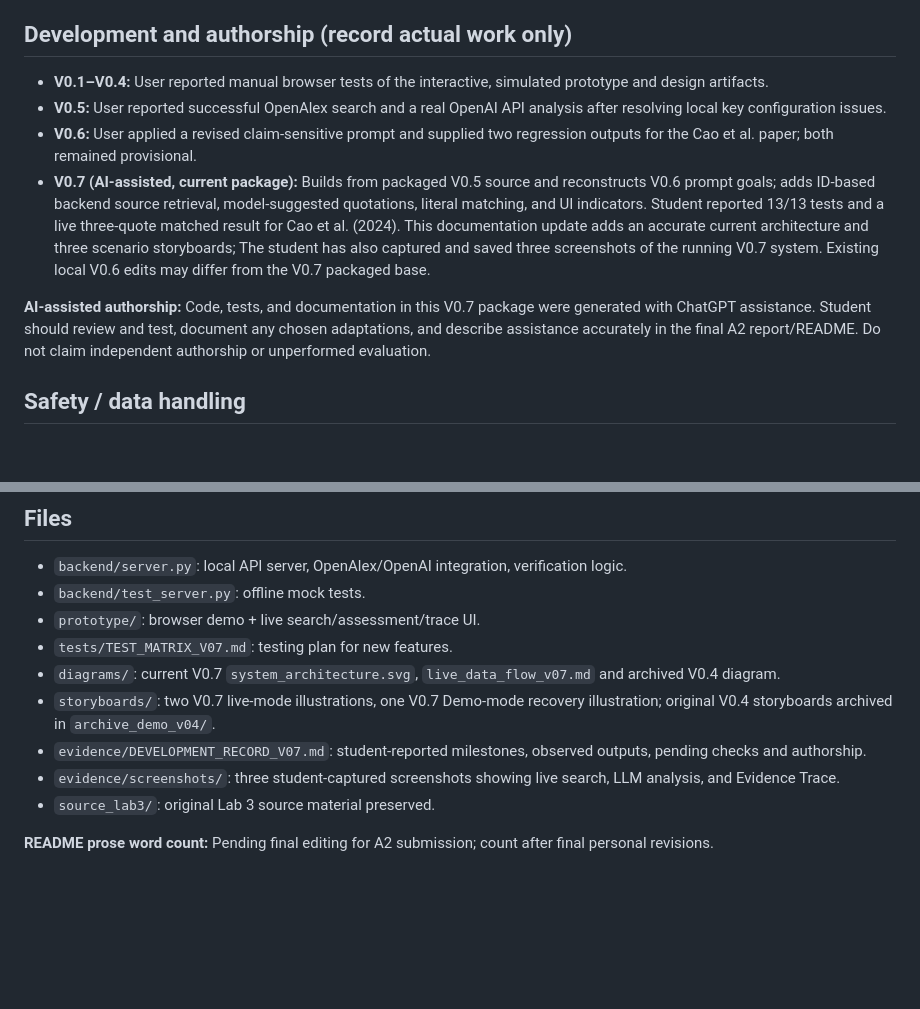
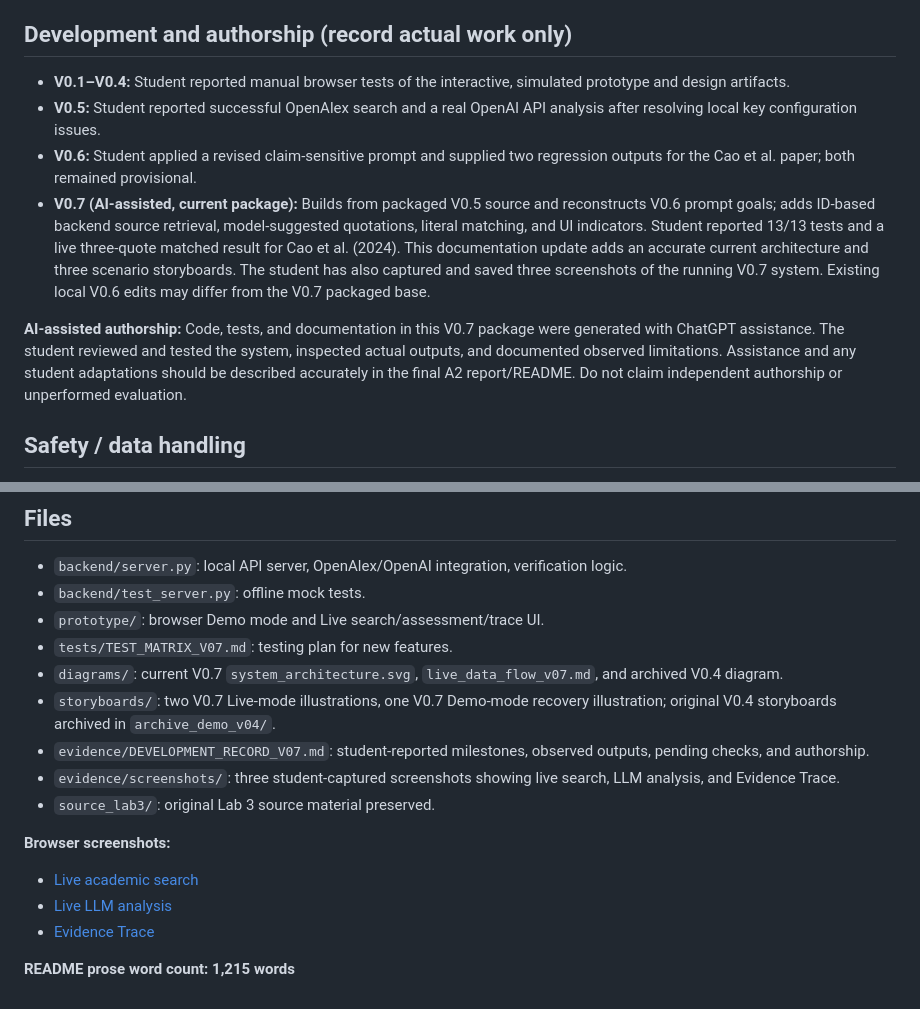
Before and after one commit to Neal-NomiZong/IIS-A2-Academic-Evidence-Assistant, a Markdown page: README.md, 2 parts joined by grey strips. Rendered like a GitHub page; blank space fills up the shorter version.

```diff
--- a/README.md
+++ b/README.md
@@ -45,12 +85,12 @@ Keep the actual outputs, screenshots if useful, terminal test command/results, a
 
 ## Development and authorship (record actual work only)
 
-- **V0.1–V0.4:** User reported manual browser tests of the interactive, simulated prototype and design artifacts.
-- **V0.5:** User reported successful OpenAlex search and a real OpenAI API analysis after resolving local key configuration issues.
-- **V0.6:** User applied a revised claim-sensitive prompt and supplied two regression outputs for the Cao et al. paper; both remained provisional.
-- **V0.7 (AI-assisted, current package):** Builds from packaged V0.5 source and reconstructs V0.6 prompt goals; adds ID-based backend source retrieval, model-suggested quotations, literal matching, and UI indicators. Student reported 13/13 tests and a live three-quote matched result for Cao et al. (2024). This documentation update adds an accurate current architecture and three scenario storyboards; The student has also captured and saved three screenshots of the running V0.7 system. Existing local V0.6 edits may differ from the V0.7 packaged base.
+- **V0.1–V0.4:** Student reported manual browser tests of the interactive, simulated prototype and design artifacts.
+- **V0.5:** Student reported successful OpenAlex search and a real OpenAI API analysis after resolving local key configuration issues.
+- **V0.6:** Student applied a revised claim-sensitive prompt and supplied two regression outputs for the Cao et al. paper; both remained provisional.
+- **V0.7 (AI-assisted, current package):** Builds from packaged V0.5 source and reconstructs V0.6 prompt goals; adds ID-based backend source retrieval, model-suggested quotations, literal matching, and UI indicators. Student reported 13/13 tests and a live three-quote matched result for Cao et al. (2024). This documentation update adds an accurate current architecture and three scenario storyboards. The student has also captured and saved three screenshots of the running V0.7 system. Existing local V0.6 edits may differ from the V0.7 packaged base.
 
-**AI-assisted authorship:** Code, tests, and documentation in this V0.7 package were generated with ChatGPT assistance. Student should review and test, document any chosen adaptations, and describe assistance accurately in the final A2 report/README. Do not claim independent authorship or unperformed evaluation.
+**AI-assisted authorship:** Code, tests, and documentation in this V0.7 package were generated with ChatGPT assistance. The student reviewed and tested the system, inspected actual outputs, and documented observed limitations. Assistance and any student adaptations should be described accurately in the final A2 report/README. Do not claim independent authorship or unperformed evaluation.
 
 ## Safety / data handling
 
@@ -64,12 +104,18 @@ Keep the actual outputs, screenshots if useful, terminal test command/results, a
 
 - `backend/server.py`: local API server, OpenAlex/OpenAI integration, verification logic.
 - `backend/test_server.py`: offline mock tests.
-- `prototype/`: browser demo + live search/assessment/trace UI.
+- `prototype/`: browser Demo mode and Live search/assessment/trace UI.
 - `tests/TEST_MATRIX_V07.md`: testing plan for new features.
-- `diagrams/`: current V0.7 `system_architecture.svg`, `live_data_flow_v07.md` and archived V0.4 diagram.
-- `storyboards/`: two V0.7 live-mode illustrations, one V0.7 Demo-mode recovery illustration; original V0.4 storyboards archived in `archive_demo_v04/`.
-- `evidence/DEVELOPMENT_RECORD_V07.md`: student-reported milestones, observed outputs, pending checks and authorship.
+- `diagrams/`: current V0.7 `system_architecture.svg`, `live_data_flow_v07.md`, and archived V0.4 diagram.
+- `storyboards/`: two V0.7 Live-mode illustrations, one V0.7 Demo-mode recovery illustration; original V0.4 storyboards archived in `archive_demo_v04/`.
+- `evidence/DEVELOPMENT_RECORD_V07.md`: student-reported milestones, observed outputs, pending checks, and authorship.
 - `evidence/screenshots/`: three student-captured screenshots showing live search, LLM analysis, and Evidence Trace.
 - `source_lab3/`: original Lab 3 source material preserved.
 
-**README prose word count:** Pending final editing for A2 submission; count after final personal revisions.
+**Browser screenshots:**
+
+- [Live academic search](evidence/screenshots/01_live_search.png)
+- [Live LLM analysis](evidence/screenshots/02_llm_analysis.png)
+- [Evidence Trace](evidence/screenshots/03_evidence_trace.png)
+
+**README prose word count: 1,215 words**
```
Also changed, not shown: other parts of README.md (+56 -16 lines).
